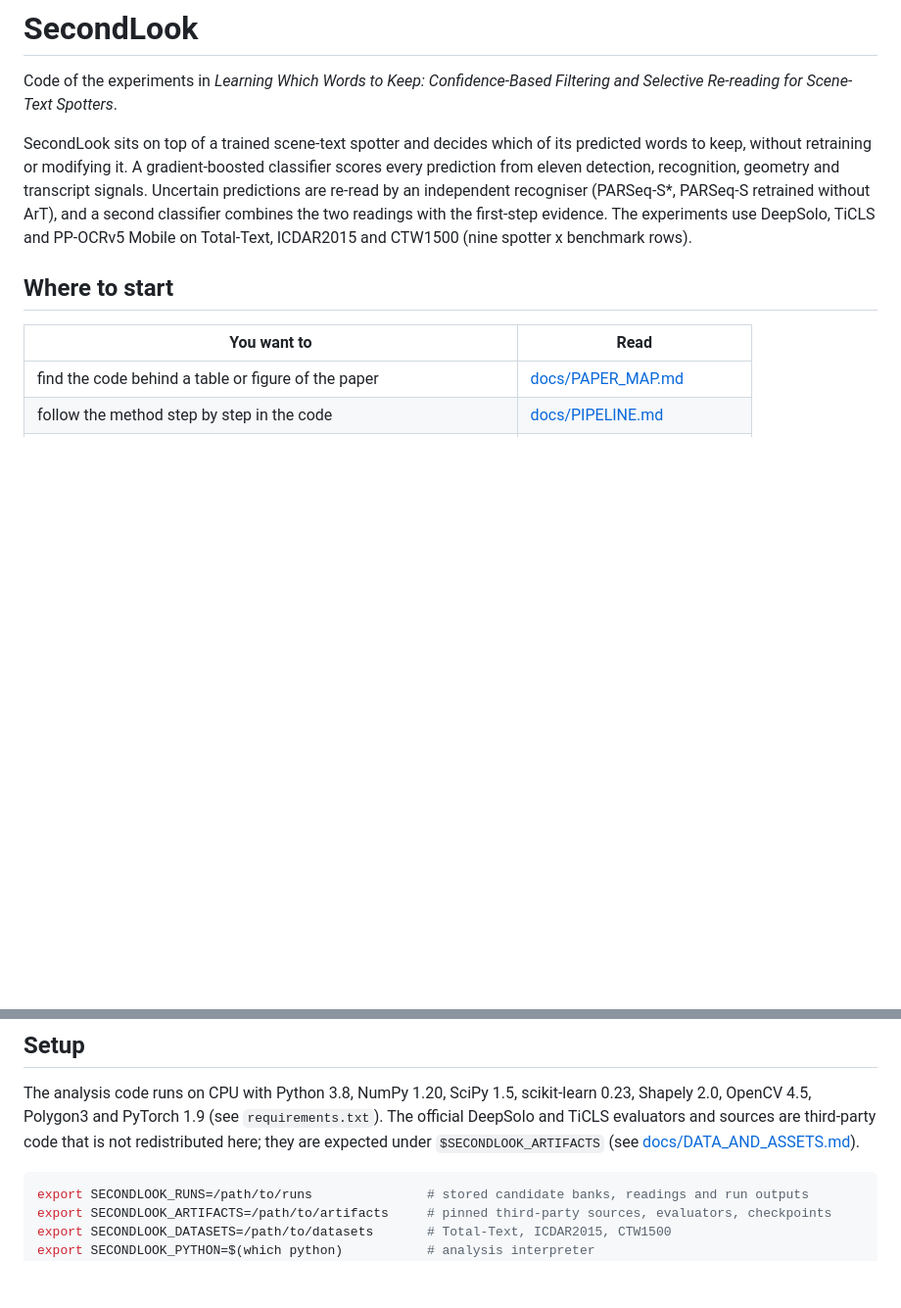
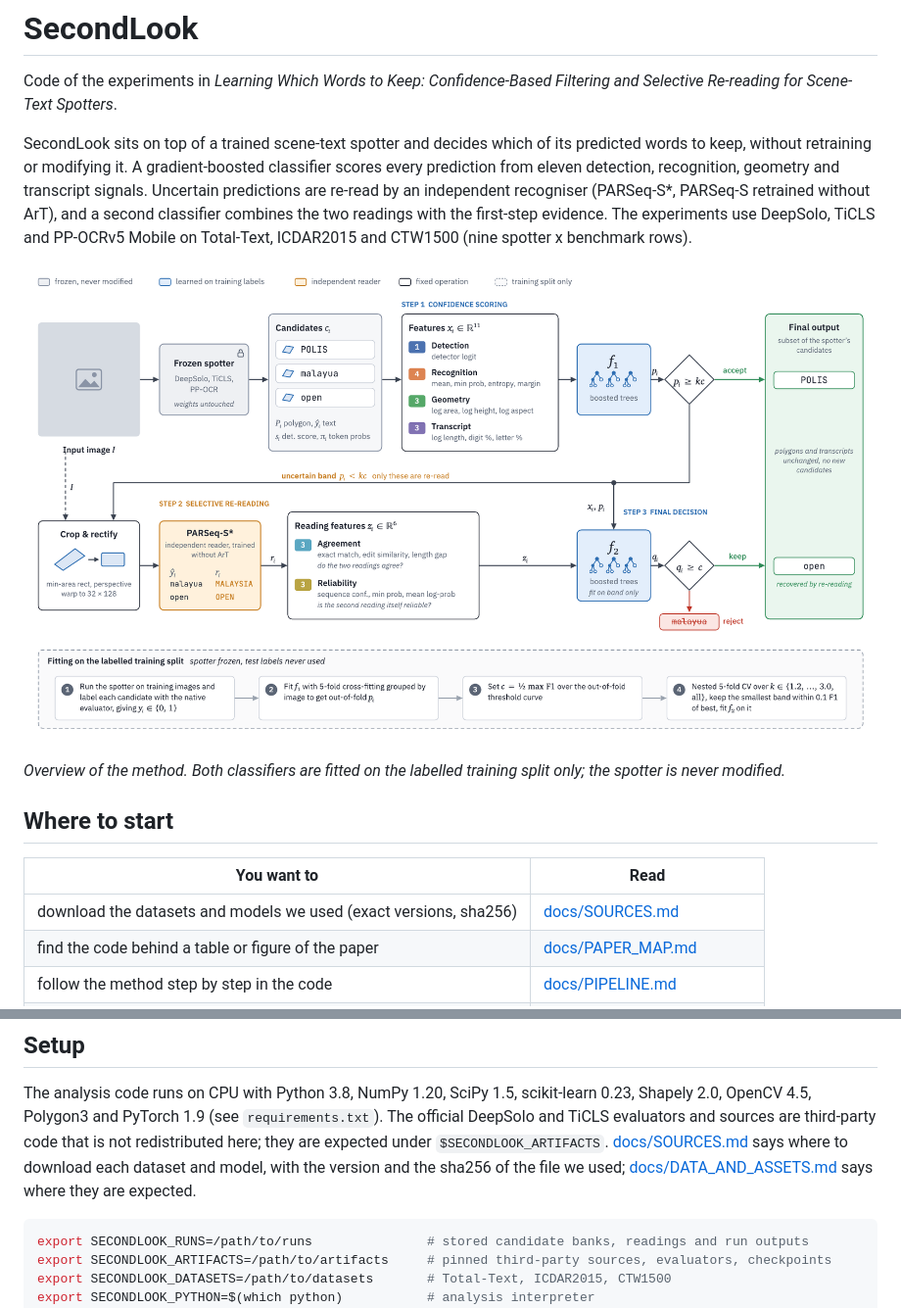
Before and after one commit to BrunoMartelli01/secondlook, a Markdown page: README.md, 2 parts joined by grey strips. Shown at 98% size. Drawn GitHub-style; pictures changed too: docs/figures/overview.png (added); blank space fills up the shorter version.

Commit message:
Add sources of the datasets and models, and the overview figure

````diff
--- a/README.md
+++ b/README.md
@@ -7,10 +7,15 @@ A gradient-boosted classifier scores every prediction from eleven detection, rec
 independent recogniser (PARSeq-S\*, PARSeq-S retrained without ArT), and a second classifier combines the two readings with the first-step evidence.
 The experiments use DeepSolo, TiCLS and PP-OCRv5 Mobile on Total-Text, ICDAR2015 and CTW1500 (nine spotter x benchmark rows).
 
+![SecondLook overview: a frozen spotter proposes candidates, a first classifier accepts the confident ones, uncertain ones are re-read by PARSeq-S* and decided by a second classifier](docs/figures/overview.png)
+
+*Overview of the method. Both classifiers are fitted on the labelled training split only; the spotter is never modified.*
+
 ## Where to start
 
 | You want to | Read |
 |---|---|
+| download the datasets and models we used (exact versions, sha256) | [docs/SOURCES.md](docs/SOURCES.md) |
 | find the code behind a table or figure of the paper | [docs/PAPER_MAP.md](docs/PAPER_MAP.md) |
 | follow the method step by step in the code | [docs/PIPELINE.md](docs/PIPELINE.md) |
 | know which data, checkpoints and stored outputs the code expects | [docs/DATA_AND_ASSETS.md](docs/DATA_AND_ASSETS.md) |
@@ -44,7 +49,7 @@ tests/                import and unit tests that need no data
 
 The analysis code runs on CPU with Python 3.8, NumPy 1.20, SciPy 1.5, scikit-learn 0.23, Shapely 2.0, OpenCV 4.5, Polygon3 and PyTorch 1.9
 (see `requirements.txt`). The official DeepSolo and TiCLS evaluators and sources are third-party code that is not redistributed here; they are expected under
-`$SECONDLOOK_ARTIFACTS` (see [docs/DATA_AND_ASSETS.md](docs/DATA_AND_ASSETS.md)).
+`$SECONDLOOK_ARTIFACTS`. [docs/SOURCES.md](docs/SOURCES.md) says where to download each dataset and model, with the version and the sha256 of the file we used; [docs/DATA_AND_ASSETS.md](docs/DATA_AND_ASSETS.md) says where they are expected.
 
 ```bash
 export SECONDLOOK_RUNS=/path/to/runs               # stored candidate banks, readings and run outputs
````
Also changed, not shown: docs/DATA_AND_ASSETS.md (+1 -1 lines), docs/SOURCES.md (added, +89 -0 lines).
